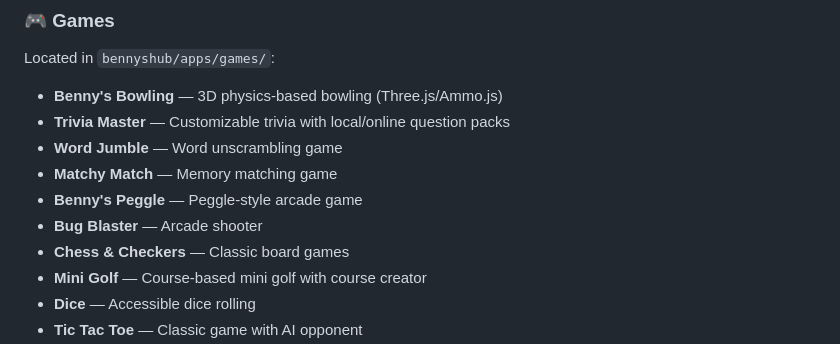
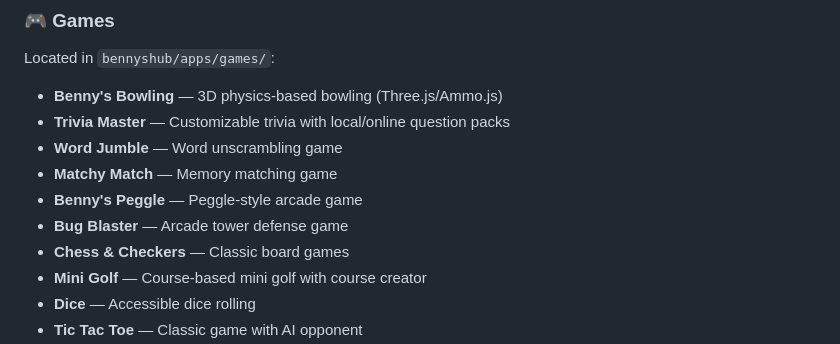
Before and after one commit to JoacAlexis/Benny-s-Accessibility-Hub-DK, a Markdown page: README.md, the part around the change. GitHub-like rendering.

```diff
--- a/README.md
+++ b/README.md
@@ -37,7 +37,7 @@ Located in `bennyshub/apps/games/`:
 - **Word Jumble** — Word unscrambling game
 - **Matchy Match** — Memory matching game
 - **Benny's Peggle** — Peggle-style arcade game
-- **Bug Blaster** — Arcade shooter
+- **Bug Blaster** — Arcade tower defense game
 - **Chess & Checkers** — Classic board games
 - **Mini Golf** — Course-based mini golf with course creator
 - **Dice** — Accessible dice rolling
```
